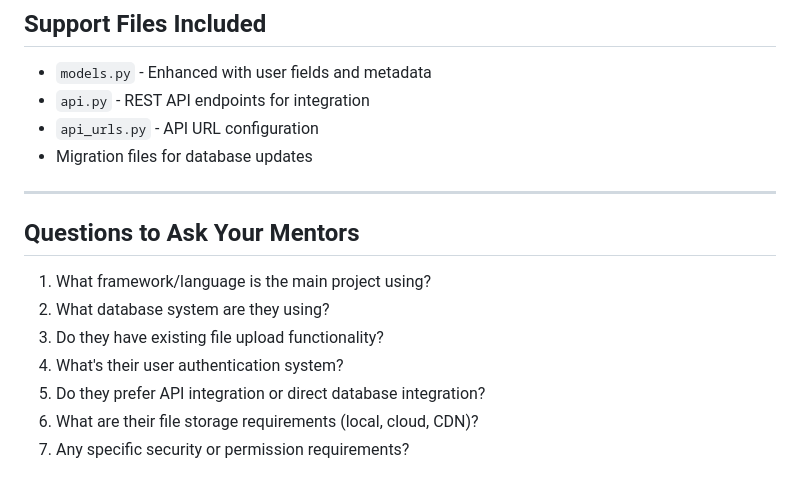
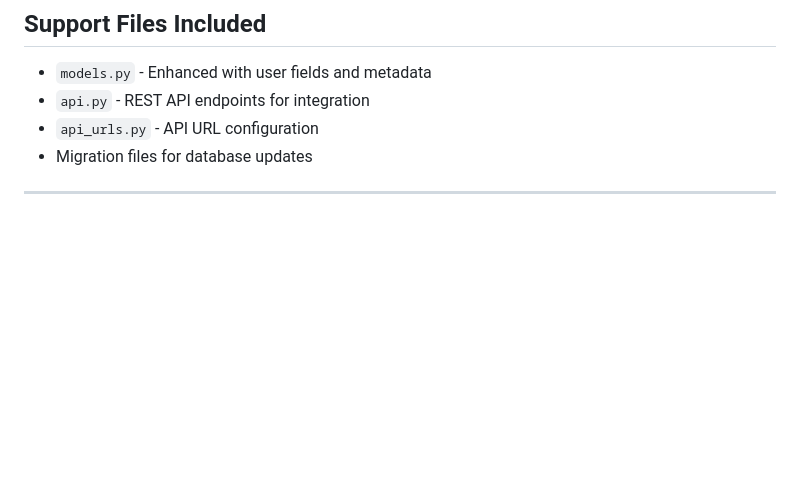
Before and after one commit to preetgupta-32/folder-manager-iudx, a Markdown page: INTEGRATION_GUIDE.md, the part around the change. Rendered like a GitHub page; blank space fills up the shorter version.

```diff
--- a/INTEGRATION_GUIDE.md
+++ b/INTEGRATION_GUIDE.md
@@ -245,13 +245,3 @@ curl -X POST "http://localhost:8000/api/files/upload/" \
 - Migration files for database updates
 
 ---
-
-## Questions to Ask Your Mentors
-
-1. What framework/language is the main project using?
-2. What database system are they using?
-3. Do they have existing file upload functionality?
-4. What's their user authentication system?
-5. Do they prefer API integration or direct database integration?
-6. What are their file storage requirements (local, cloud, CDN)?
-7. Any specific security or permission requirements?
```
